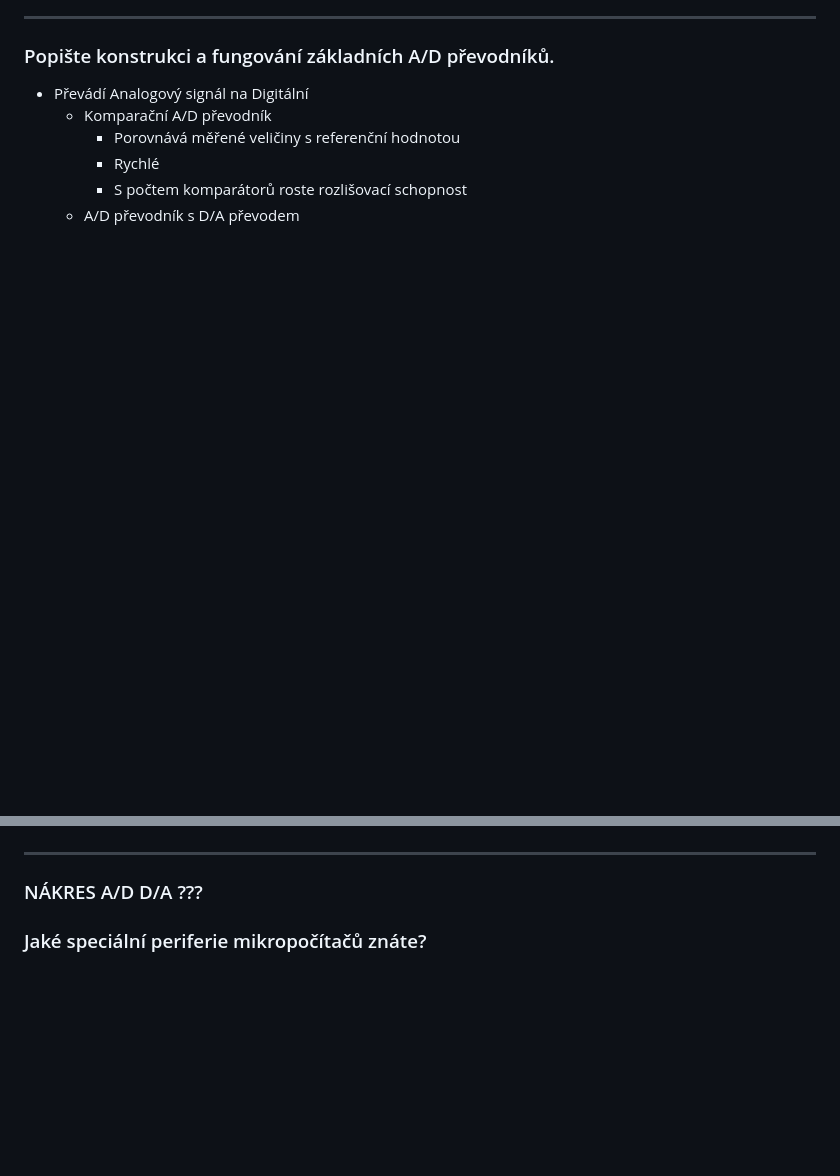
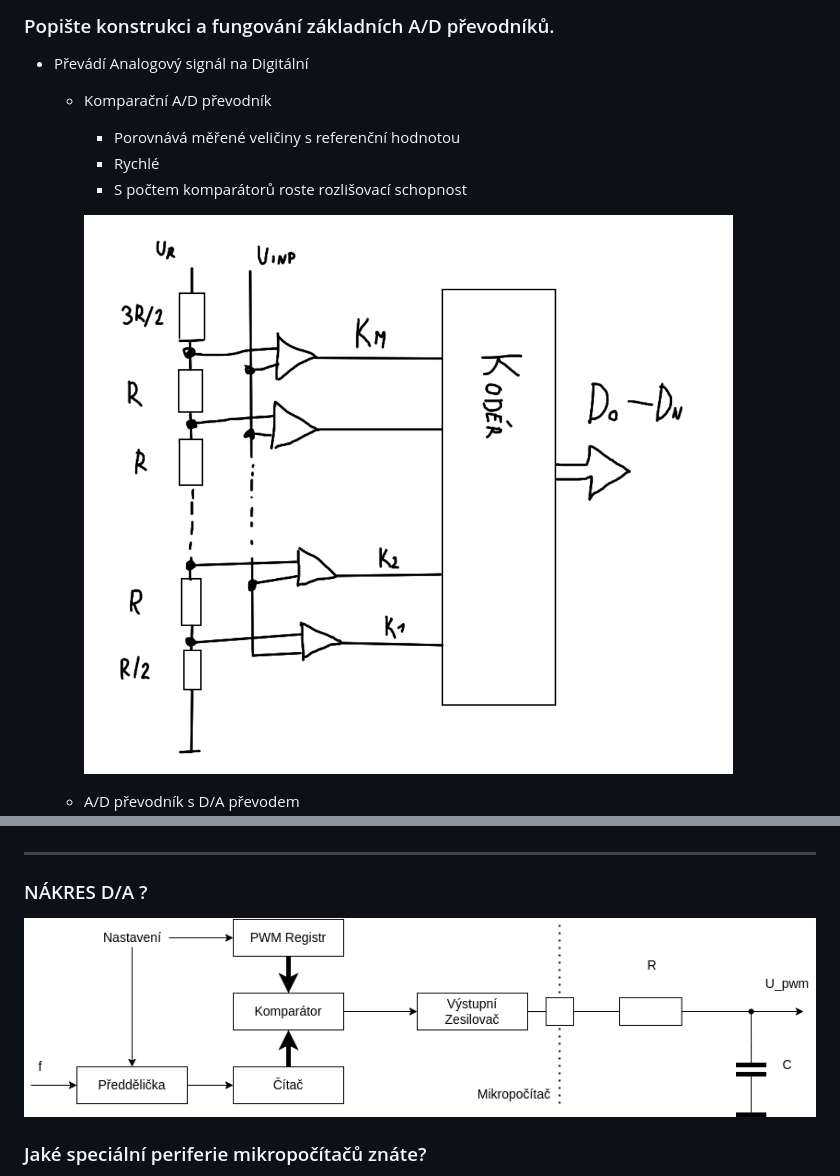
Before and after one commit to adaxiik/apps-exam, a Markdown page: APPS.MD, 2 parts joined by grey strips. Drawn GitHub-style; pictures changed too: assets/komparacni_prevodnik.png (added), assets/pwm_prevodnik.png (added); blank space fills up the shorter version.

```diff
--- a/APPS.MD
+++ b/APPS.MD
@@ -733,6 +733,9 @@ Stavba DRAM buňky:
         - Porovnává měřené veličiny s referenční hodnotou
         - Rychlé
         - S počtem komparátorů roste rozlišovací schopnost
+
+        ![komparacni_prevodnik](assets/komparacni_prevodnik.png)
+
     - A/D převodník s D/A převodem
         - pro sledování pomalu rostoucích veličin
         - Používá se jeden komparátor a proměnný zdroj referenční hodnoty
@@ -762,7 +765,9 @@ Stavba DRAM buňky:
 
 <hr>
 
-### NÁKRES A/D D/A ???
+### NÁKRES D/A ?
+
+![pwm_prevodnik](assets/pwm_prevodnik.png)
 
 ### Jaké speciální periferie mikropočítačů znáte?
 - Řízení dobíjení baterií
```
Also changed, not shown: docs/assets/komparacni_prevodnik.png (added), docs/assets/pwm_prevodnik.png (added), 3 other files.
